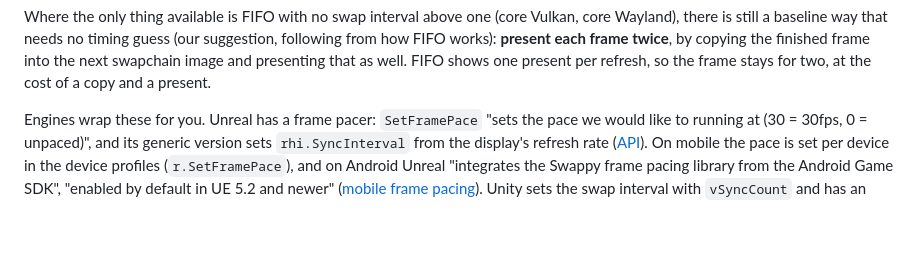
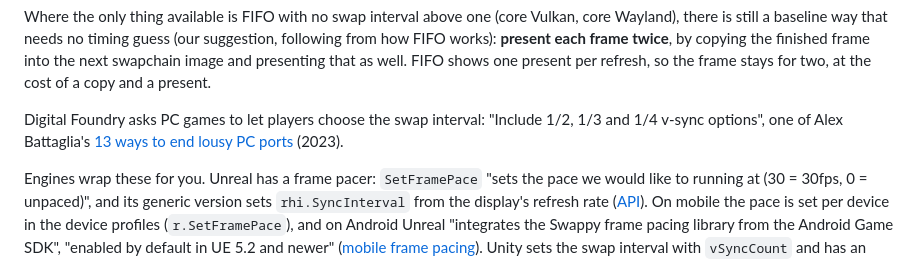
Before and after one commit to Unarmed1000/mb-framepacing-explained, a Markdown page: doc/frame-pacing-strategies.md, the part around the change. Drawn GitHub-style; blank space fills up the shorter version.

Commit message:
Add recommendations for developers on improving PC port quality

```diff
--- a/doc/frame-pacing-strategies.md
+++ b/doc/frame-pacing-strategies.md
@@ -91,6 +91,9 @@ Where the only thing available is FIFO with no swap interval above one (core Vul
 that needs no timing guess (our suggestion, following from how FIFO works): **present each frame twice**, by copying the finished
 frame into the next swapchain image and presenting that as well. FIFO shows one present per refresh, so the frame stays for two,
 at the cost of a copy and a present.
+
+Digital Foundry asks PC games to let players choose the swap interval: "Include 1/2, 1/3 and 1/4 v-sync options", one of Alex
+Battaglia's [13 ways to end lousy PC ports](https://www.youtube.com/watch?v=Kr7RGkFuPdQ&t=583s) (2023).
 
 Engines wrap these for you. Unreal has a frame pacer: `SetFramePace` "sets the pace we would like to running at (30 = 30fps,
 0 = unpaced)", and its generic version sets `rhi.SyncInterval` from the display's refresh rate
```
Also changed, not shown: doc/further-reading.md (+9 -0 lines).
